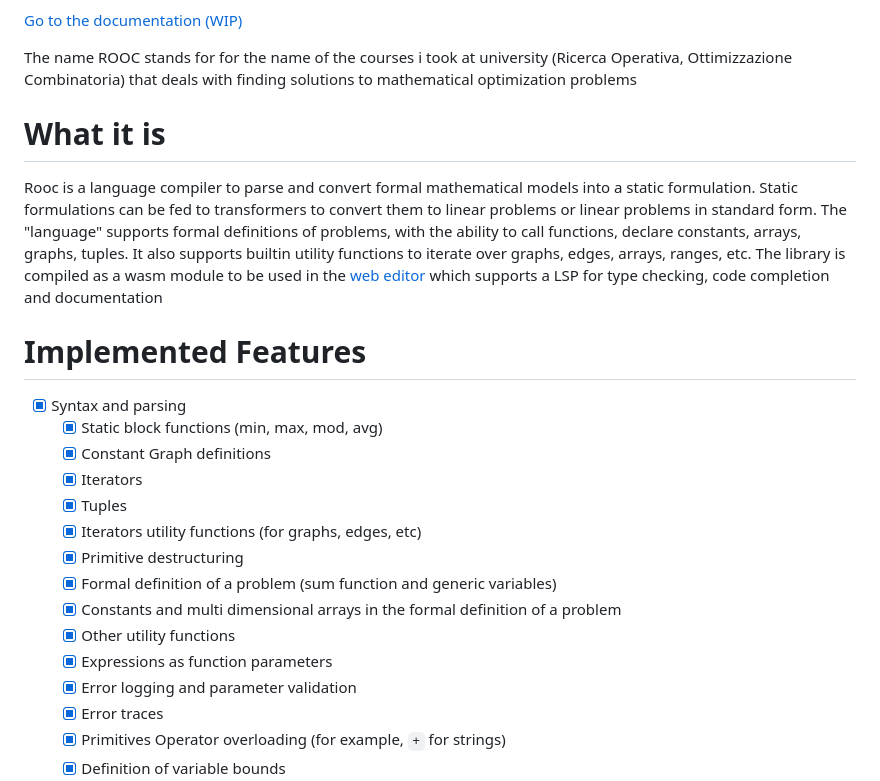
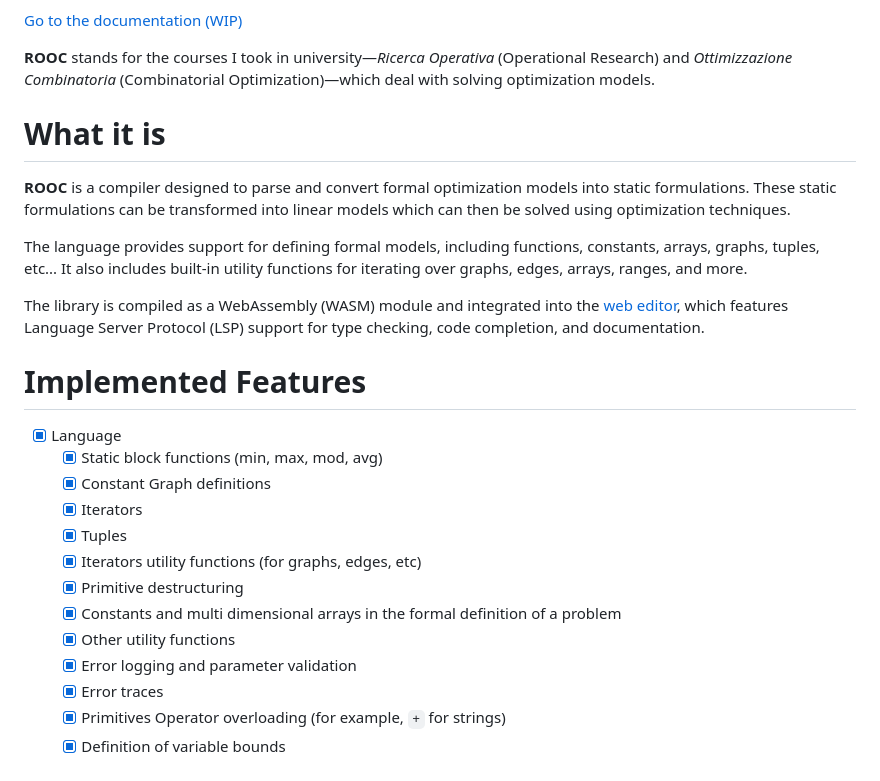
Before and after one commit to Specy/rooc, a Markdown page: README.md, the part around the change. GitHub-like rendering.

```diff
--- a/README.md
+++ b/README.md
@@ -6,24 +6,26 @@
 
 [Go to the documentation (WIP)](https://rooc.specy.app/docs/rooc)
 
-The name ROOC stands for for the name of the courses i took at university (Ricerca Operativa, Ottimizzazione Combinatoria) that deals with finding solutions to mathematical optimization problems
+
+**ROOC** stands for the courses I took in university—*Ricerca Operativa* (Operational Research) and *Ottimizzazione Combinatoria* (Combinatorial Optimization)—which deal with solving optimization models.
+
 # What it is
-Rooc is a language compiler to parse and convert formal mathematical models into a static formulation. Static formulations can be fed to transformers to convert them to linear problems or linear problems in standard form.
-The "language" supports formal definitions of problems, with the ability to call functions, declare constants, arrays, graphs, tuples. It also supports builtin utility functions to iterate over graphs, edges, arrays, ranges, etc.
-The library is compiled as a wasm module to be used in the [web editor](https://rooc.specy.app) which supports a LSP for type checking, code completion and documentation
+**ROOC** is a compiler designed to parse and convert formal optimization models into static formulations. These static formulations can be transformed into linear models which can then be solved using optimization techniques.
+
+The language provides support for defining formal models, including functions, constants, arrays, graphs, tuples, etc... It also includes built-in utility functions for iterating over graphs, edges, arrays, ranges, and more.
+
+The library is compiled as a WebAssembly (WASM) module and integrated into the [web editor](https://rooc.specy.app), which features Language Server Protocol (LSP) support for type checking, code completion, and documentation.
 
 # Implemented Features
-- [x] Syntax and parsing
+- [x] Language
   - [x] Static block functions (min, max, mod, avg)
   - [x] Constant Graph definitions
   - [x] Iterators
   - [x] Tuples
   - [x] Iterators utility functions (for graphs, edges, etc)
   - [x] Primitive destructuring
-  - [x] Formal definition of a problem (sum function and generic variables)
   - [x] Constants and multi dimensional arrays in the formal definition of a problem
   - [x] Other utility functions
-  - [x] Expressions as function parameters
   - [x] Error logging and parameter validation
   - [x] Error traces
   - [x] Primitives Operator overloading (for example, `+` for strings)
```
